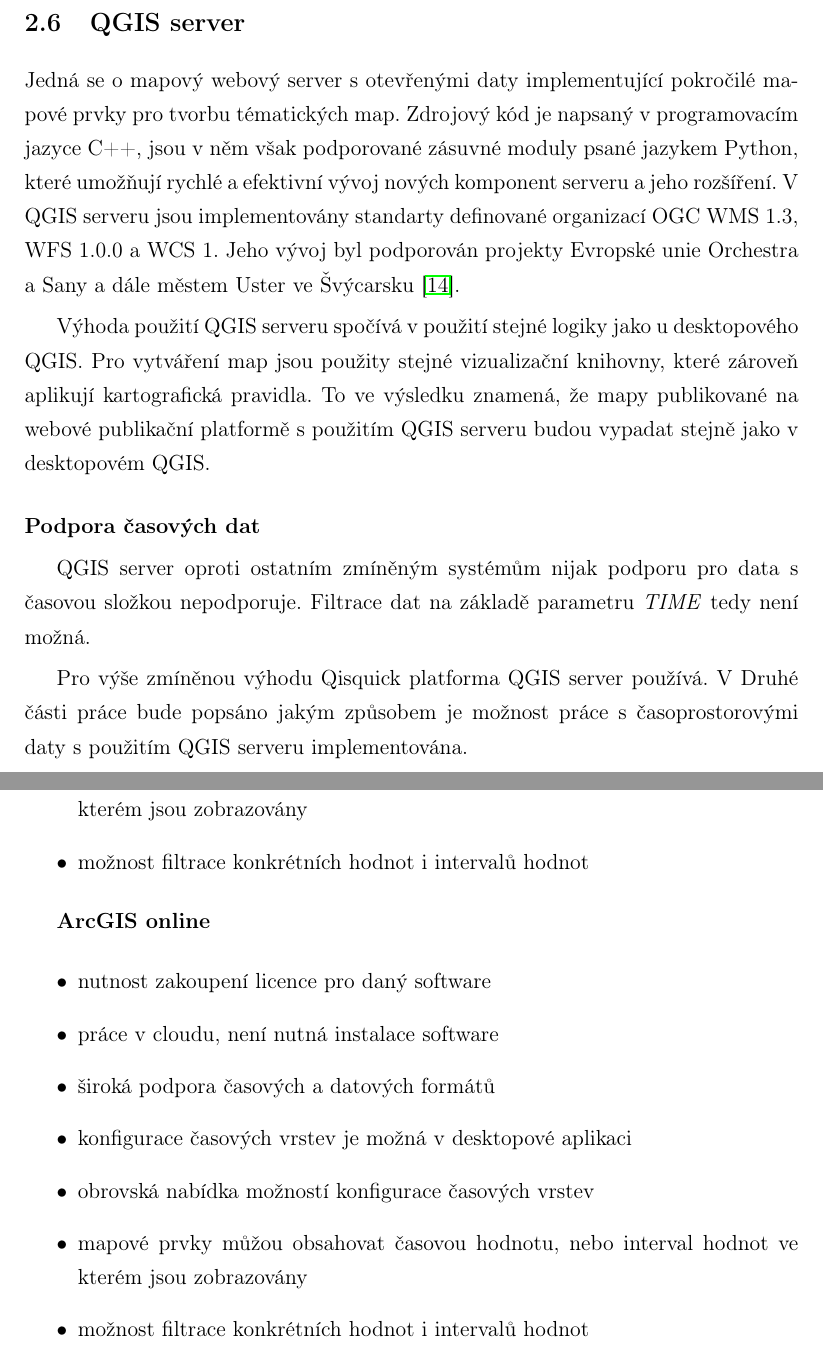
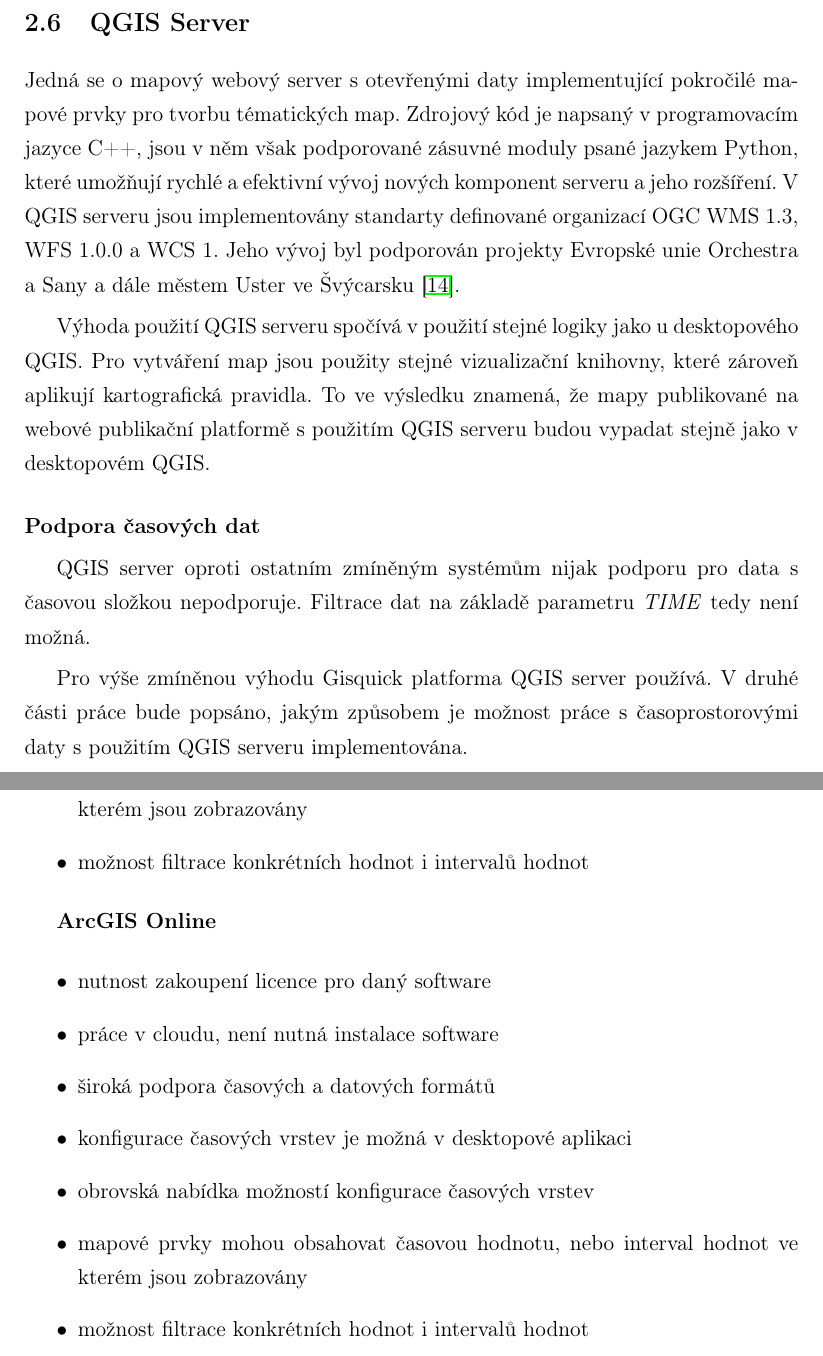
Before and after one commit to ctu-geoforall-lab-projects/dp-tethal-2018, a LaTeX paper (text/david-tethal-dp-2018.tex, which reads text/1-platformy.tex): two parts of pages 34 and 36 of 64, joined at a grey line, cut so that both start at the same text. Compiled offline with pdfLaTeX.

Commit message:
initial review (chapter 2)

```diff
--- a/text/1-platformy.tex
+++ b/text/1-platformy.tex
@@ -905,13 +917,17 @@
 podporující časová data deaktivovat.
 
 \newpage
-\subsection{QGIS server}
+\subsection{QGIS Server}
 
+%% ML: daty?
+%% Prvni vetu rozdelit, druhou cast prepsat
 Jedná se o mapový webový server s otevřenými daty implementující
 pokročilé mapové prvky pro tvorbu tématických map. Zdrojový kód je
 napsaný v programovacím jazyce C++, jsou v něm však podporované
 zásuvné moduly psané jazykem Python, které umožňují rychlé a efektivní
 vývoj nových komponent serveru a jeho rozšíření. V QGIS serveru jsou
+%% ML: odkaz na kapitolu o WMS, vysvetlit dalsi standardy (poznamka pod carou?)
+%% ML: standardy
 implementovány standarty definované organizací OGC WMS 1.3, WFS 1.0.0
 a WCS 1. Jeho vývoj byl podporován projekty Evropské unie Orchestra a
 Sany a dále městem Uster ve Švýcarsku \cite{qgis-server}.
@@ -925,17 +941,22 @@
 \bigskip
 \noindent \textbf{Podpora časových dat}
 
+%% ML: podporu nepodporuje...
 QGIS server oproti ostatním zmíněným systémům nijak podporu pro data s
 časovou složkou nepodporuje. Filtrace dat na základě parametru
 \textit{TIME} tedy není možná.
 
-Pro výše zmíněnou výhodu Qisquick platforma QGIS server používá. V
-Druhé části práce bude popsáno jakým způsobem je možnost práce s
+%% ML: vyhoda popsana na konci prechozi casti, to neni uplne zrejme,
+%% rozepis, aby to bylo jasnejsi...
+Pro výše zmíněnou výhodu Gisquick platforma QGIS server používá. V
+druhé části práce bude popsáno, jakým způsobem je možnost práce s
 časoprostorovými daty s použitím QGIS serveru implementována.
 
 \newpage
+%% ML: Zhodnoceni?
 \subsection{Souhrn} V předešlých kapitolách byly popsány jednotlivé
 principy a postupy práce s časoprostorovými daty pro rozdílné mapové
+%% ML: interpunkce...
 servery a mapové publikační platformy. Již na první pohled je zřejmé
 že i přes dílčí rozdíly jsou ve všech aplikacích použita podobná
 nastavení a pravidla.
@@ -978,7 +1001,7 @@
 	\item možnost filtrace konkrétních hodnot i intervalů hodnot
 \end{itemize}
 
-\textbf{ArcGIS online}
+\textbf{ArcGIS Online}
 \begin{itemize}
 	\item nutnost zakoupení licence pro daný software
 	\item práce v cloudu, není nutná instalace software
@@ -986,7 +1009,7 @@
 	\item konfigurace časových vrstev je možná v desktopové
 aplikaci
 	\item obrovská nabídka možností konfigurace časových vrstev
-	\item mapové prvky můžou obsahovat časovou hodnotu, nebo
+	\item mapové prvky mohou obsahovat časovou hodnotu, nebo
 interval hodnot ve kterém jsou zobrazovány
 	\item možnost filtrace konkrétních hodnot i intervalů hodnot
 	\item přímá integrace nástrojů pro práci s časoprostorovými
```
Also changed, not shown: text/1-platformy.tex (32 more changed lines).
